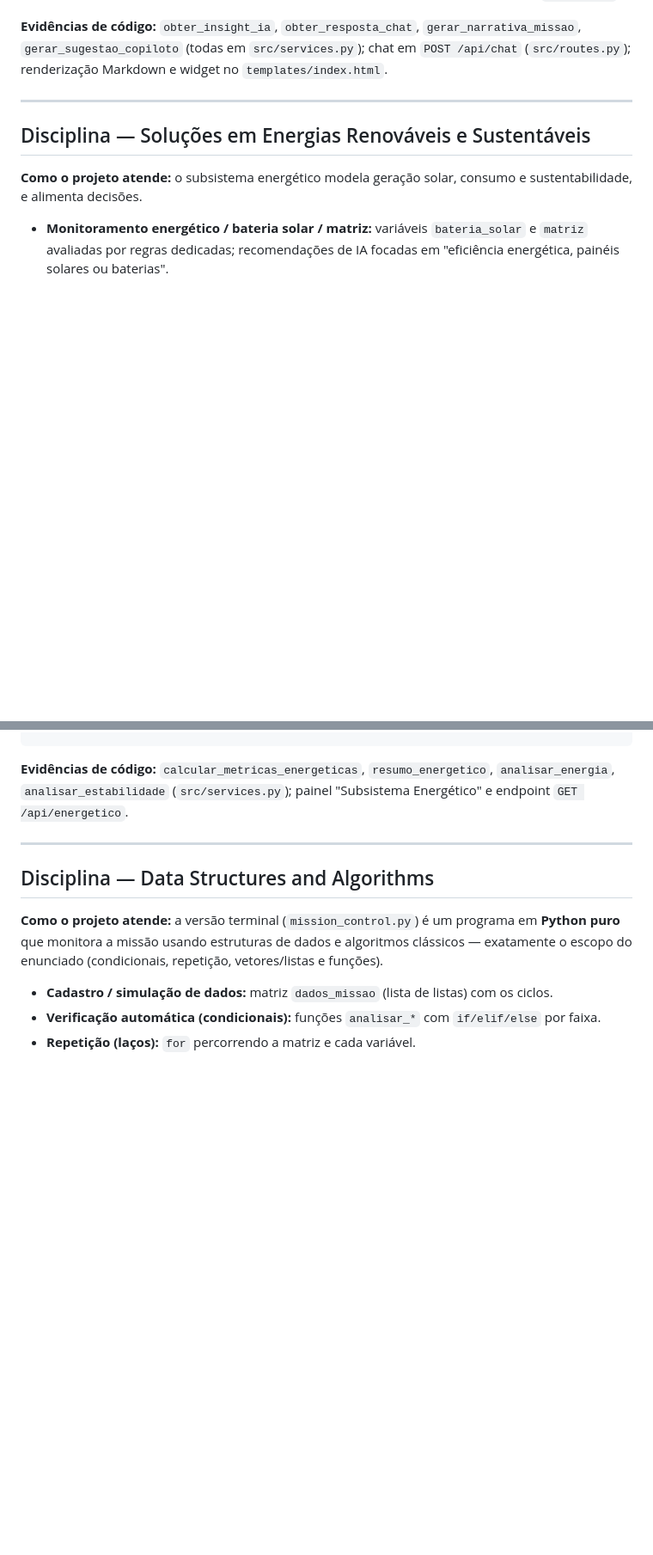
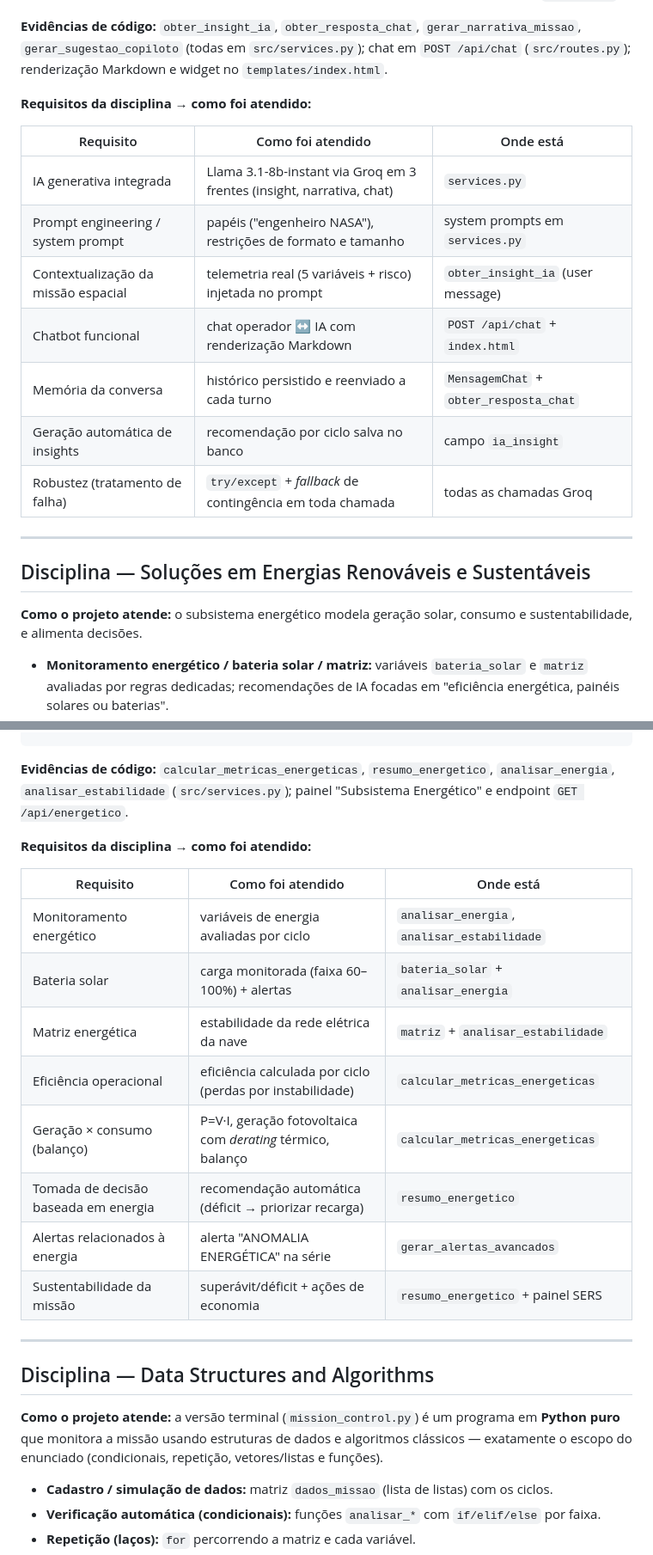
Before and after one commit to Thiagoolivs/GlobalSolution-SpaceConnect, a Markdown page: README.md, 2 parts joined by grey strips. Shown at 86% size. Drawn GitHub-style; blank space fills up the shorter version.

Commit message:
sumario para o readme

```diff
--- a/README.md
+++ b/README.md
@@ -442,5 +457,17 @@ def obter_resposta_chat(historico, pergunta):
 
 **Evidências de código:** `obter_insight_ia`, `obter_resposta_chat`, `gerar_narrativa_missao`, `gerar_sugestao_copiloto` (todas em `src/services.py`); chat em `POST /api/chat` (`src/routes.py`); renderização Markdown e widget no `templates/index.html`.
 
+**Requisitos da disciplina → como foi atendido:**
+
+| Requisito | Como foi atendido | Onde está |
+|-----------|-------------------|-----------|
+| IA generativa integrada | Llama 3.1-8b-instant via Groq em 3 frentes (insight, narrativa, chat) | `services.py` |
+| Prompt engineering / system prompt | papéis ("engenheiro NASA"), restrições de formato e tamanho | system prompts em `services.py` |
+| Contextualização da missão espacial | telemetria real (5 variáveis + risco) injetada no prompt | `obter_insight_ia` (user message) |
+| Chatbot funcional | chat operador ↔ IA com renderização Markdown | `POST /api/chat` + `index.html` |
+| Memória da conversa | histórico persistido e reenviado a cada turno | `MensagemChat` + `obter_resposta_chat` |
+| Geração automática de insights | recomendação por ciclo salva no banco | campo `ia_insight` |
+| Robustez (tratamento de falha) | `try/except` + *fallback* de contingência em toda chamada | todas as chamadas Groq |
+
 ---
 
@@ -468,5 +496,18 @@ def calcular_metricas_energeticas(linha):
 
 **Evidências de código:** `calcular_metricas_energeticas`, `resumo_energetico`, `analisar_energia`, `analisar_estabilidade` (`src/services.py`); painel "Subsistema Energético" e endpoint `GET /api/energetico`.
 
+**Requisitos da disciplina → como foi atendido:**
+
+| Requisito | Como foi atendido | Onde está |
+|-----------|-------------------|-----------|
+| Monitoramento energético | variáveis de energia avaliadas por ciclo | `analisar_energia`, `analisar_estabilidade` |
+| Bateria solar | carga monitorada (faixa 60–100%) + alertas | `bateria_solar` + `analisar_energia` |
+| Matriz energética | estabilidade da rede elétrica da nave | `matriz` + `analisar_estabilidade` |
+| Eficiência operacional | eficiência calculada por ciclo (perdas por instabilidade) | `calcular_metricas_energeticas` |
+| Geração × consumo (balanço) | P=V·I, geração fotovoltaica com *derating* térmico, balanço | `calcular_metricas_energeticas` |
+| Tomada de decisão baseada em energia | recomendação automática (déficit → priorizar recarga) | `resumo_energetico` |
+| Alertas relacionados à energia | alerta "ANOMALIA ENERGÉTICA" na série | `gerar_alertas_avancados` |
+| Sustentabilidade da missão | superávit/déficit + ações de economia | `resumo_energetico` + painel SERS |
+
 ---
 
```
Also changed, not shown: other parts of README.md (+26 -0 lines).
